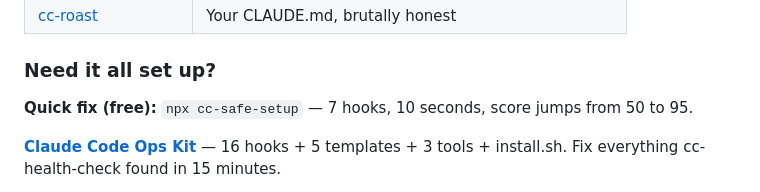
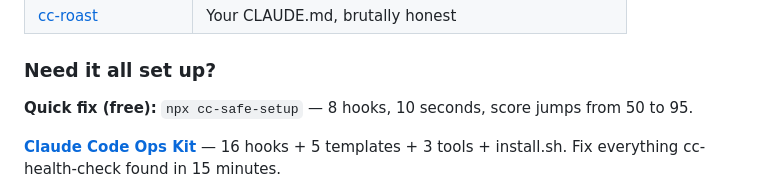
Before and after one commit to yurukusa/cc-health-check, a Markdown page: README.md, the part around the change. Drawn GitHub-style.

Commit message:
fix: 7→8 hooks in README Co-Authored-By: Claude Opus 4.6 (1M context) <noreply@anthropic.com>

```diff
--- a/README.md
+++ b/README.md
@@ -156,7 +156,7 @@ jobs:
 
 ### Need it all set up?
 
-**Quick fix (free):** `npx cc-safe-setup` — 7 hooks, 10 seconds, score jumps from 50 to 95.
+**Quick fix (free):** `npx cc-safe-setup` — 8 hooks, 10 seconds, score jumps from 50 to 95.
 
 **[Claude Code Ops Kit](https://yurukusa.github.io/cc-ops-kit-landing/?utm_source=github&utm_medium=readme&utm_campaign=ops-kit&ref=health-check)** — 16 hooks + 5 templates + 3 tools + install.sh. Fix everything cc-health-check found in 15 minutes.
 
```
